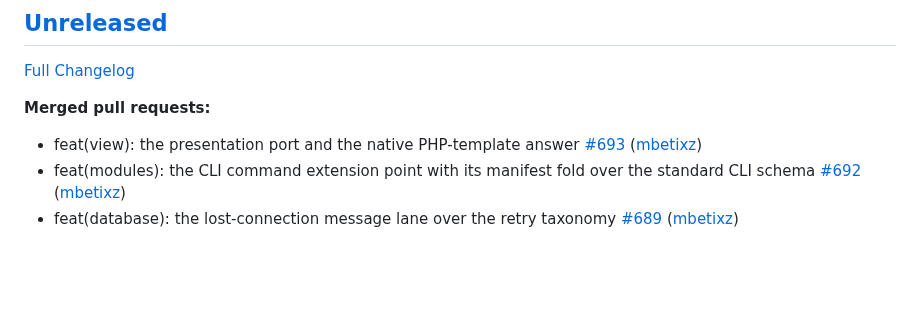
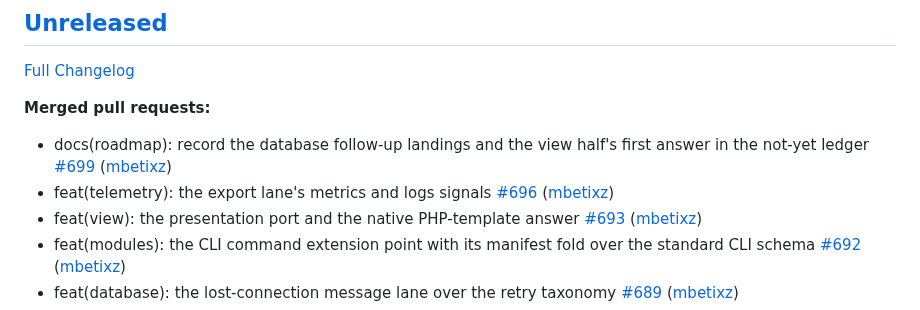
Before and after one commit to Zeflous/zeflous, a Markdown page: docs/api/changelog-official.md, the part around the change. GitHub-like rendering; blank space fills up the shorter version.

Commit message:
chore(changelog-official): regenerate official changelog

```diff
--- a/docs/api/changelog-official.md
+++ b/docs/api/changelog-official.md
@@ -6,6 +6,8 @@
 
 **Merged pull requests:**
 
+- docs\(roadmap\): record the database follow-up landings and the view half's first answer in the not-yet ledger [\#699](https://github.com/Zeflous/zeflous/pull/699) ([mbetixz](https://github.com/mbetixz))
+- feat\(telemetry\): the export lane's metrics and logs signals [\#696](https://github.com/Zeflous/zeflous/pull/696) ([mbetixz](https://github.com/mbetixz))
 - feat\(view\): the presentation port and the native PHP-template answer [\#693](https://github.com/Zeflous/zeflous/pull/693) ([mbetixz](https://github.com/mbetixz))
 - feat\(modules\): the CLI command extension point with its manifest fold over the standard CLI schema [\#692](https://github.com/Zeflous/zeflous/pull/692) ([mbetixz](https://github.com/mbetixz))
 - feat\(database\): the lost-connection message lane over the retry taxonomy [\#689](https://github.com/Zeflous/zeflous/pull/689) ([mbetixz](https://github.com/mbetixz))
```
